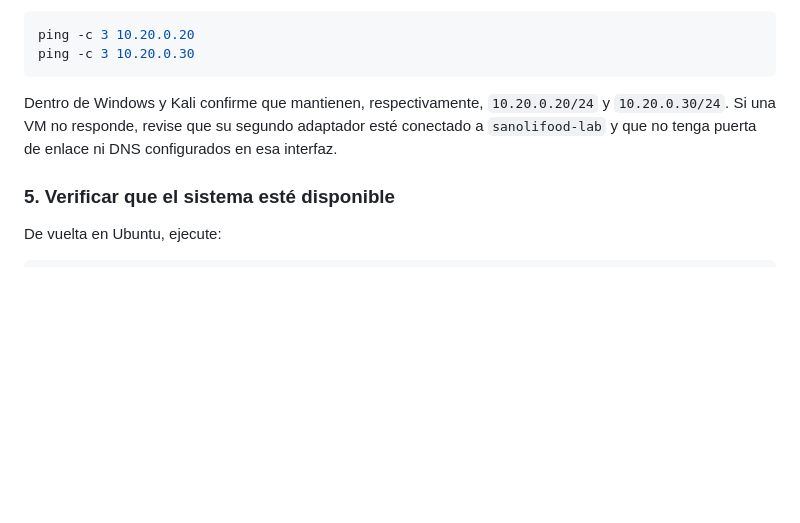
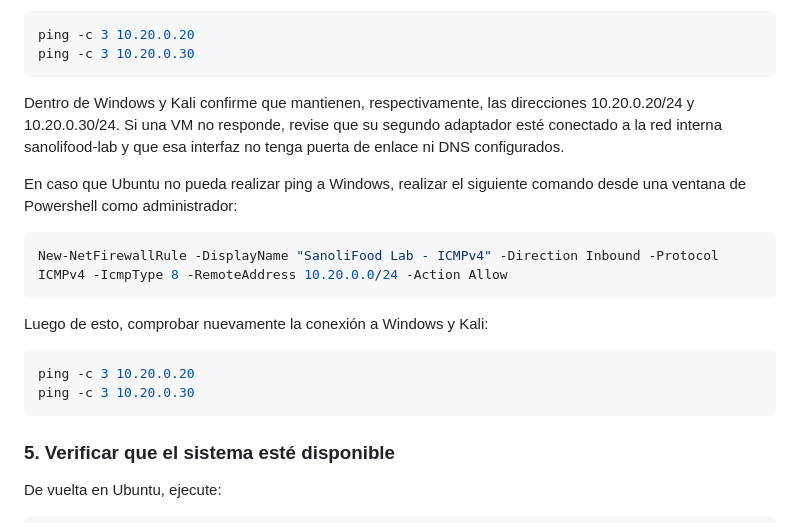
Before and after one commit to Jocarsoli2001/sanolifood-soc, a Markdown page: README.md, the part around one of its changes. GitHub-like rendering; blank space fills up the shorter version.

````diff
--- a/README.md
+++ b/README.md
@@ -138,10 +196,20 @@ ping -c 3 10.20.0.20
 ping -c 3 10.20.0.30
 ```
 
-Dentro de Windows y Kali confirme que mantienen, respectivamente,
-`10.20.0.20/24` y `10.20.0.30/24`. Si una VM no responde, revise que su segundo
-adaptador esté conectado a `sanolifood-lab` y que no tenga puerta de enlace ni
-DNS configurados en esa interfaz.
+Dentro de Windows y Kali confirme que mantienen, respectivamente, las direcciones 10.20.0.20/24 y 10.20.0.30/24. Si una VM no responde, revise que su segundo adaptador esté conectado a la red interna sanolifood-lab y que esa interfaz no tenga puerta de enlace ni DNS configurados.
+
+En caso que Ubuntu no pueda realizar ping a Windows, realizar el siguiente comando desde una ventana de Powershell como administrador:
+
+```bash
+New-NetFirewallRule -DisplayName "SanoliFood Lab - ICMPv4" -Direction Inbound -Protocol ICMPv4 -IcmpType 8 -RemoteAddress 10.20.0.0/24 -Action Allow
+```
+
+Luego de esto, comprobar nuevamente la conexión a Windows y Kali:
+
+```bash
+ping -c 3 10.20.0.20
+ping -c 3 10.20.0.30
+```
 
 ### 5. Verificar que el sistema esté disponible
 
````
Also changed, not shown: other parts of README.md (+69 -11 lines).
